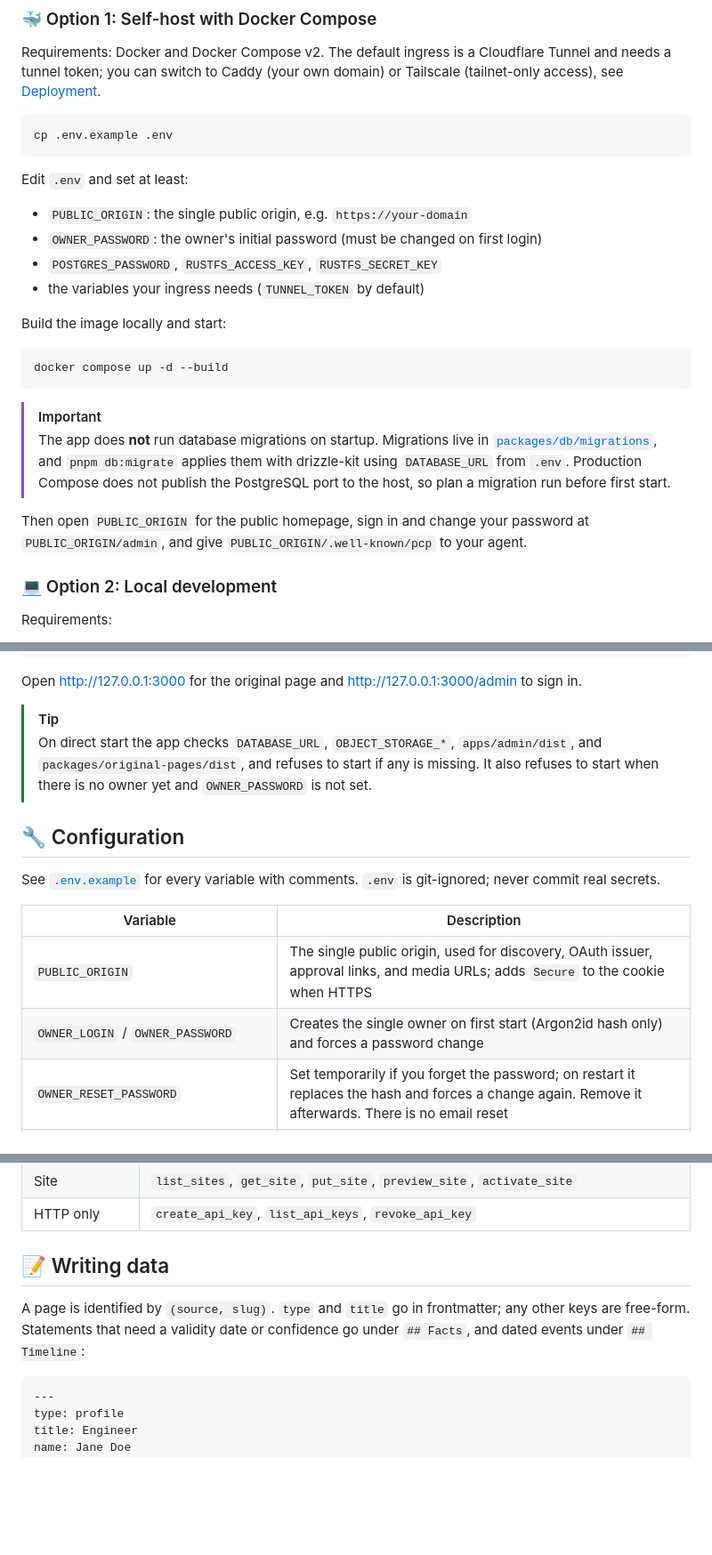
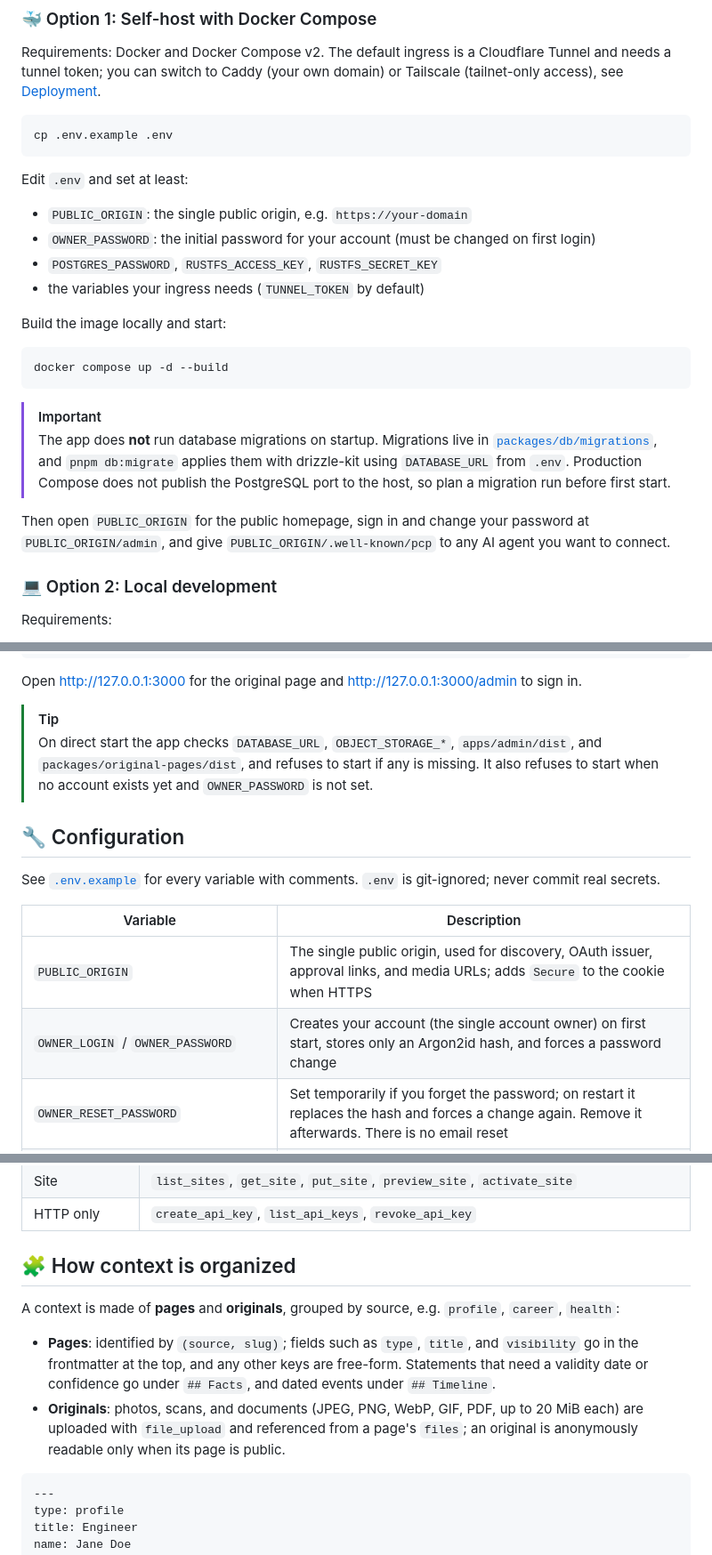
Before and after one commit to ptonlix/OneSelf, a Markdown page: README_EN.md, 3 parts joined by grey strips. Shown at 89% size. Rendered like a GitHub page; folded sections open; blank space fills up the shorter version.

````diff
--- a/README_EN.md
+++ b/README_EN.md
@@ -68,7 +73,7 @@ cp .env.example .env
 Edit `.env` and set at least:
 
 - `PUBLIC_ORIGIN`: the single public origin, e.g. `https://your-domain`
-- `OWNER_PASSWORD`: the owner's initial password (must be changed on first login)
+- `OWNER_PASSWORD`: the initial password for your account (must be changed on first login)
 - `POSTGRES_PASSWORD`, `RUSTFS_ACCESS_KEY`, `RUSTFS_SECRET_KEY`
 - the variables your ingress needs (`TUNNEL_TOKEN` by default)
 
@@ -81,7 +86,7 @@ docker compose up -d --build
 > [!IMPORTANT]
 > The app does **not** run database migrations on startup. Migrations live in [`packages/db/migrations`](packages/db/migrations), and `pnpm db:migrate` applies them with drizzle-kit using `DATABASE_URL` from `.env`. Production Compose does not publish the PostgreSQL port to the host, so plan a migration run before first start.
 
-Then open `PUBLIC_ORIGIN` for the public homepage, sign in and change your password at `PUBLIC_ORIGIN/admin`, and give `PUBLIC_ORIGIN/.well-known/pcp` to your agent.
+Then open `PUBLIC_ORIGIN` for the public homepage, sign in and change your password at `PUBLIC_ORIGIN/admin`, and give `PUBLIC_ORIGIN/.well-known/pcp` to any AI agent you want to connect.
 
 ### 💻 Option 2: Local development
 
@@ -123,7 +128,7 @@ node --env-file=.env --experimental-strip-types apps/server/src/index.ts
 Open <http://127.0.0.1:3000> for the original page and <http://127.0.0.1:3000/admin> to sign in.
 
 > [!TIP]
-> On direct start the app checks `DATABASE_URL`, `OBJECT_STORAGE_*`, `apps/admin/dist`, and `packages/original-pages/dist`, and refuses to start if any is missing. It also refuses to start when there is no owner yet and `OWNER_PASSWORD` is not set.
+> On direct start the app checks `DATABASE_URL`, `OBJECT_STORAGE_*`, `apps/admin/dist`, and `packages/original-pages/dist`, and refuses to start if any is missing. It also refuses to start when no account exists yet and `OWNER_PASSWORD` is not set.
 
 ## 🔧 Configuration
 
@@ -132,7 +137,7 @@ See [`.env.example`](.env.example) for every variable with comments. `.env` is g
 | Variable                                                          | Description                                                                                                                                          |
 | ----------------------------------------------------------------- | ---------------------------------------------------------------------------------------------------------------------------------------------------- |
 | `PUBLIC_ORIGIN`                                                   | The single public origin, used for discovery, OAuth issuer, approval links, and media URLs; adds `Secure` to the cookie when HTTPS                   |
-| `OWNER_LOGIN` / `OWNER_PASSWORD`                                  | Creates the single owner on first start (Argon2id hash only) and forces a password change                                                            |
+| `OWNER_LOGIN` / `OWNER_PASSWORD`                                  | Creates your account (the single account owner) on first start, stores only an Argon2id hash, and forces a password change                           |
 | `OWNER_RESET_PASSWORD`                                            | Set temporarily if you forget the password; on restart it replaces the hash and forces a change again. Remove it afterwards. There is no email reset |
 | `DATABASE_URL`                                                    | PostgreSQL connection string; built from `POSTGRES_PASSWORD` in Compose                                                                              |
 | `OBJECT_STORAGE_*`                                                | S3-compatible endpoint, region, bucket, and keys; supplied from `RUSTFS_ACCESS_KEY` / `RUSTFS_SECRET_KEY` in Compose                                 |
@@ -194,9 +198,12 @@ Authentication: API keys use `Authorization: ApiKey <key>` or `X-Api-Key`; OAuth
 
 </details>
 
-## 📝 Writing data
+## 🧩 How context is organized
 
-A page is identified by `(source, slug)`. `type` and `title` go in frontmatter; any other keys are free-form. Statements that need a validity date or confidence go under `## Facts`, and dated events under `## Timeline`:
+A context is made of **pages** and **originals**, grouped by source, e.g. `profile`, `career`, `health`:
+
+- **Pages**: identified by `(source, slug)`; fields such as `type`, `title`, and `visibility` go in the frontmatter at the top, and any other keys are free-form. Statements that need a validity date or confidence go under `## Facts`, and dated events under `## Timeline`.
+- **Originals**: photos, scans, and documents (JPEG, PNG, WebP, GIF, PDF, up to 20 MiB each) are uploaded with `file_upload` and referenced from a page's `files`; an original is anonymously readable only when its page is public.
 
 ```markdown
 ---
````
Also changed, not shown: other parts of README_EN.md (+47 -43 lines), README.md (+47 -40 lines), docs/images/architecture.png, 1 other file.
